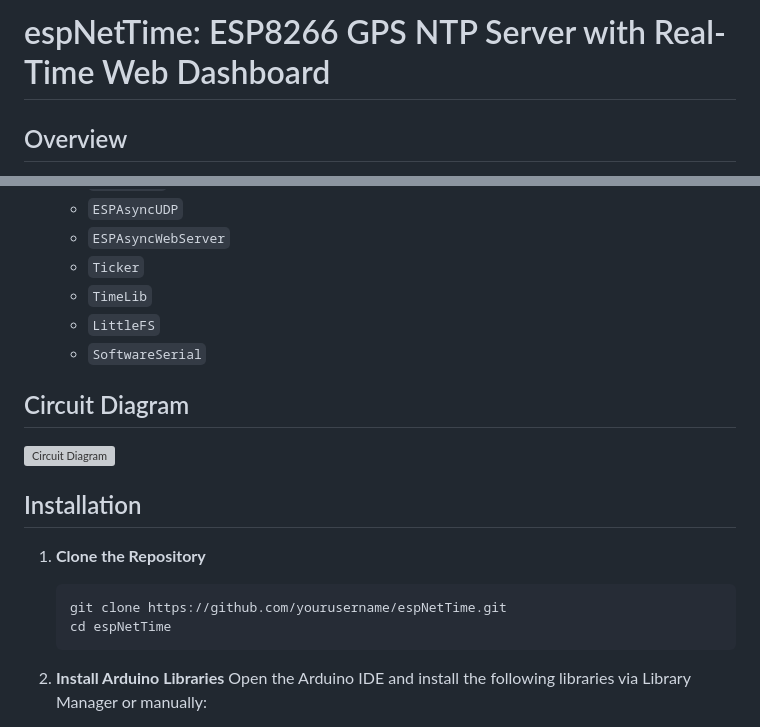
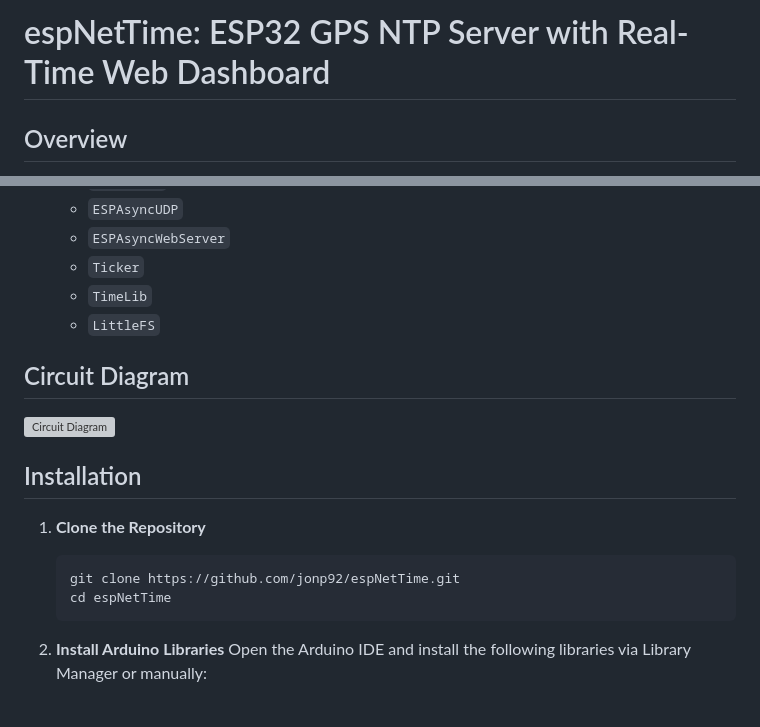
Before and after one commit to jonp92/espNetTime, a Markdown page: README.MD, 2 parts joined by grey strips. GitHub-like rendering; grey boxes are pictures that could not be loaded.

Commit message:
Update README to reflect ESP32 microcontroller and correct repository URL

````diff
--- a/README.MD
+++ b/README.MD
@@ -1,4 +1,4 @@
-# espNetTime: ESP8266 GPS NTP Server with Real-Time Web Dashboard
+# espNetTime: ESP32 GPS NTP Server with Real-Time Web Dashboard
 
 ## Overview
 espNetTime combines an ESP32 microcontroller, a GPS module, and various software components to create a GPS-enabled NTP server with a real-time web-based dashboard. The system synchronizes local time with GPS time and serves this accurate time over the network using NTP (Network Time Protocol). It also provides a web interface displaying GPS data, system time, and network information.
@@ -24,7 +24,6 @@ espNetTime combines an ESP32 microcontroller, a GPS module, and various software
   - `Ticker`
   - `TimeLib`
   - `LittleFS`
-  - `SoftwareSerial`
 
 ## Circuit Diagram
 ![Circuit Diagram](path/to/your/circuit-diagram.png)
@@ -33,7 +32,7 @@ espNetTime combines an ESP32 microcontroller, a GPS module, and various software
 
 1. **Clone the Repository**
     ```sh
-    git clone https://github.com/yourusername/espNetTime.git
+    git clone https://github.com/jonp92/espNetTime.git
     cd espNetTime
     ```
 
````
